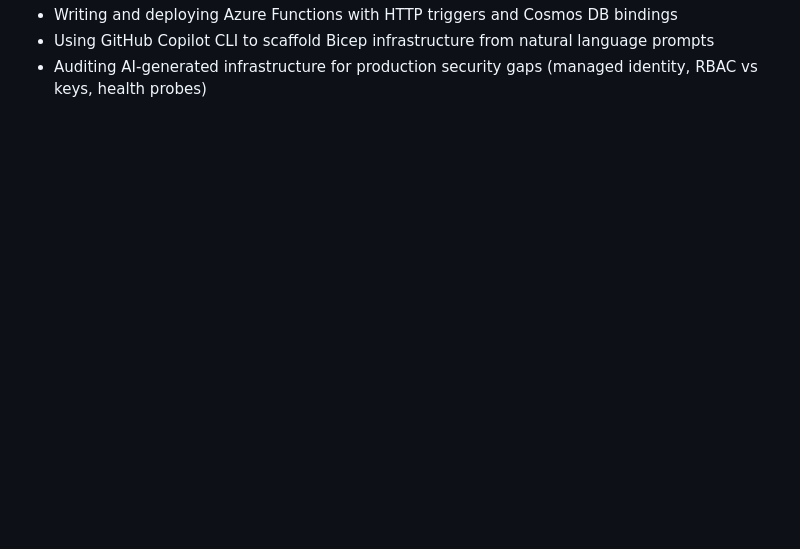
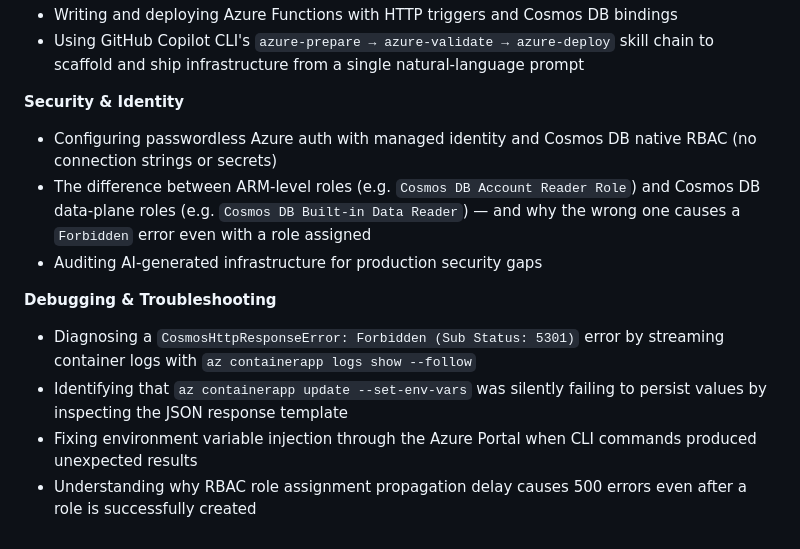
Before and after one commit to Rahilyw/lego-set-browser, a Markdown page: README.md, the part around one of its changes. Rendered like a GitHub page; blank space fills up the shorter version.

```diff
--- a/README.md
+++ b/README.md
@@ -167,3 +200,13 @@ Built as part of Microsoft Build 2026 Lab (LAB501: *From Zero to Deployed on Azu
 - Writing and deploying Azure Functions with HTTP triggers and Cosmos DB bindings
-- Using GitHub Copilot CLI to scaffold Bicep infrastructure from natural language prompts
-- Auditing AI-generated infrastructure for production security gaps (managed identity, RBAC vs keys, health probes)
+- Using GitHub Copilot CLI's `azure-prepare → azure-validate → azure-deploy` skill chain to scaffold and ship infrastructure from a single natural-language prompt
+
+**Security & Identity**
+- Configuring passwordless Azure auth with managed identity and Cosmos DB native RBAC (no connection strings or secrets)
+- The difference between ARM-level roles (e.g. `Cosmos DB Account Reader Role`) and Cosmos DB data-plane roles (e.g. `Cosmos DB Built-in Data Reader`) — and why the wrong one causes a `Forbidden` error even with a role assigned
+- Auditing AI-generated infrastructure for production security gaps
+
+**Debugging & Troubleshooting**
+- Diagnosing a `CosmosHttpResponseError: Forbidden (Sub Status: 5301)` error by streaming container logs with `az containerapp logs show --follow`
+- Identifying that `az containerapp update --set-env-vars` was silently failing to persist values by inspecting the JSON response template
+- Fixing environment variable injection through the Azure Portal when CLI commands produced unexpected results
+- Understanding why RBAC role assignment propagation delay causes 500 errors even after a role is successfully created
```
Also changed, not shown: other parts of README.md (+35 -2 lines).
